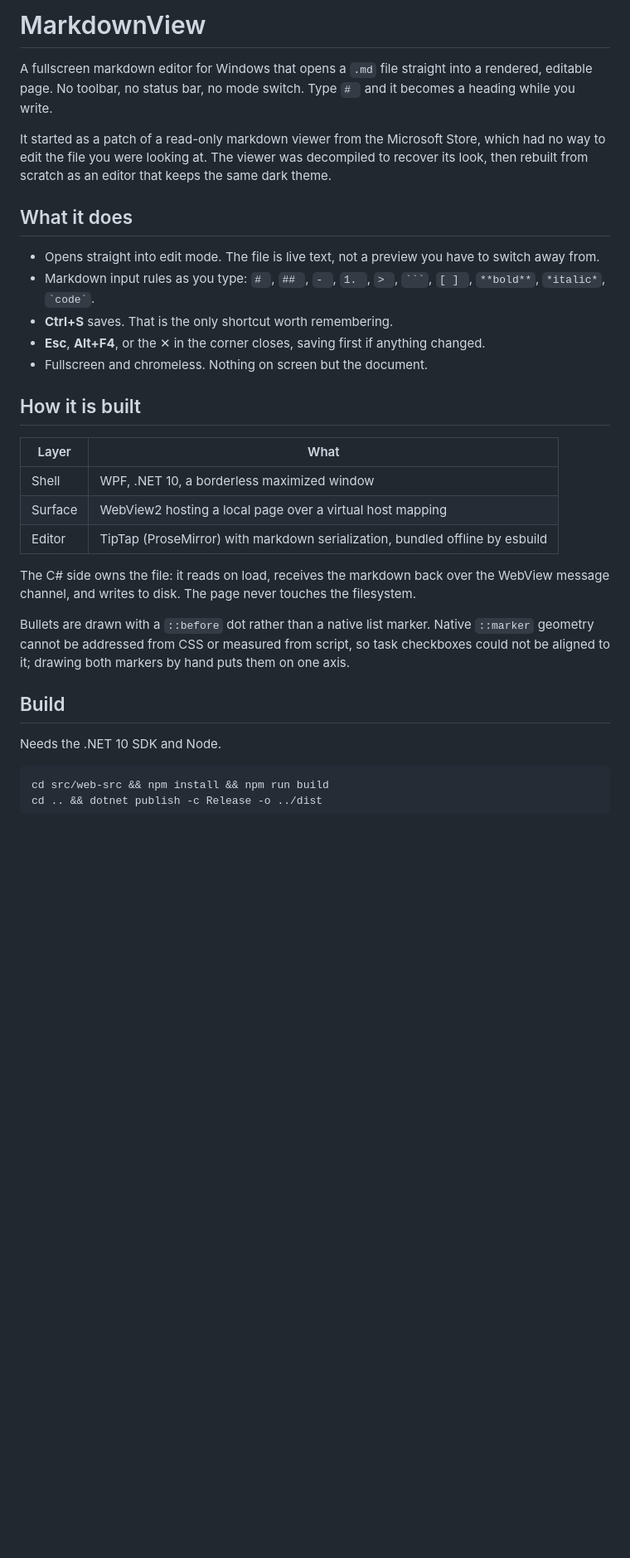
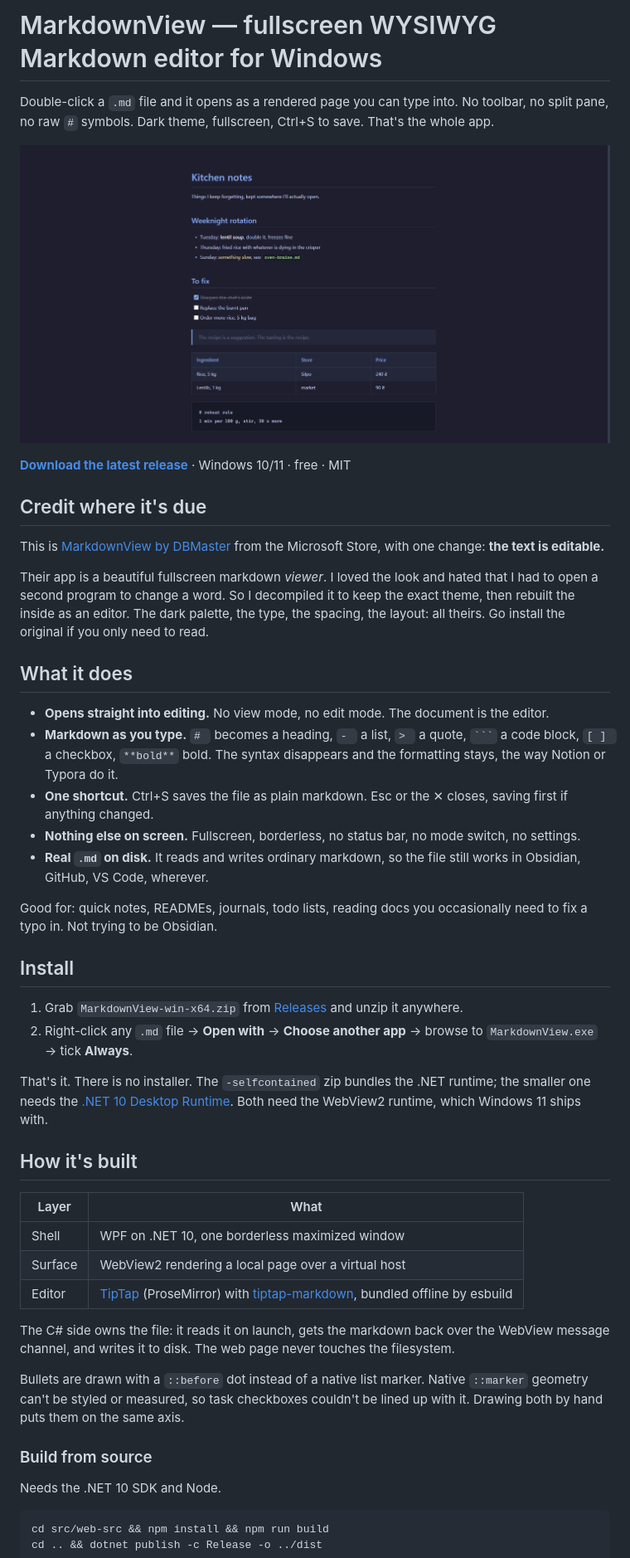
Before and after one commit to ArturLys/markdown-editor-windows, a Markdown page: README.md, the part around the change printed below. Shown: that part at 83% size. Rendered like a GitHub page; pictures changed too: docs/screenshot.png (added); blank space fills up the shorter version.

Commit message:
docs: credit the original, add screenshot and license
The Store viewer by DBMaster is where the look comes from; all this
project changed is making the text editable.

````diff
--- a/README.md
+++ b/README.md
@@ -1,30 +1,47 @@
-# MarkdownView
+# MarkdownView — fullscreen WYSIWYG Markdown editor for Windows
 
-A fullscreen markdown editor for Windows that opens a `.md` file straight into a rendered, editable page. No toolbar, no status bar, no mode switch. Type `# ` and it becomes a heading while you write.
+Double-click a `.md` file and it opens as a rendered page you can type into. No toolbar, no split pane, no raw `#` symbols. Dark theme, fullscreen, Ctrl+S to save. That's the whole app.
 
-It started as a patch of a read-only markdown viewer from the Microsoft Store, which had no way to edit the file you were looking at. The viewer was decompiled to recover its look, then rebuilt from scratch as an editor that keeps the same dark theme.
+![MarkdownView editing a markdown file fullscreen on Windows, dark theme, no toolbar](docs/screenshot.png)
+
+**[Download the latest release](https://github.com/ArturLys/markdown-editor-windows/releases/latest)** · Windows 10/11 · free · MIT
+
+## Credit where it's due
+
+This is [MarkdownView by DBMaster](https://apps.microsoft.com/detail/9n6pkz6fp1ml) from the Microsoft Store, with one change: **the text is editable.**
+
+Their app is a beautiful fullscreen markdown *viewer*. I loved the look and hated that I had to open a second program to change a word. So I decompiled it to keep the exact theme, then rebuilt the inside as an editor. The dark palette, the type, the spacing, the layout: all theirs. Go install the original if you only need to read.
 
 ## What it does
 
-- Opens straight into edit mode. The file is live text, not a preview you have to switch away from.
-- Markdown input rules as you type: `# `, `## `, `- `, `1. `, `> `, `` ``` ``, `[ ] `, `**bold**`, `*italic*`, `` `code` ``.
-- **Ctrl+S** saves. That is the only shortcut worth remembering.
-- **Esc**, **Alt+F4**, or the ✕ in the corner closes, saving first if anything changed.
-- Fullscreen and chromeless. Nothing on screen but the document.
+- **Opens straight into editing.** No view mode, no edit mode. The document is the editor.
+- **Markdown as you type.** `# ` becomes a heading, `- ` a list, `> ` a quote, `` ``` `` a code block, `[ ] ` a checkbox, `**bold**` bold. The syntax disappears and the formatting stays, the way Notion or Typora do it.
+- **One shortcut.** Ctrl+S saves the file as plain markdown. Esc or the ✕ closes, saving first if anything changed.
+- **Nothing else on screen.** Fullscreen, borderless, no status bar, no mode switch, no settings.
+- **Real `.md` on disk.** It reads and writes ordinary markdown, so the file still works in Obsidian, GitHub, VS Code, wherever.
 
-## How it is built
+Good for: quick notes, READMEs, journals, todo lists, reading docs you occasionally need to fix a typo in. Not trying to be Obsidian.
+
+## Install
+
+1. Grab `MarkdownView-win-x64.zip` from [Releases](https://github.com/ArturLys/markdown-editor-windows/releases/latest) and unzip it anywhere.
+2. Right-click any `.md` file → **Open with** → **Choose another app** → browse to `MarkdownView.exe` → tick **Always**.
+
+That's it. There is no installer. The `-selfcontained` zip bundles the .NET runtime; the smaller one needs the [.NET 10 Desktop Runtime](https://dotnet.microsoft.com/download/dotnet/10.0). Both need the WebView2 runtime, which Windows 11 ships with.
+
+## How it's built
 
 | Layer | What |
 |---|---|
-| Shell | WPF, .NET 10, a borderless maximized window |
-| Surface | WebView2 hosting a local page over a virtual host mapping |
-| Editor | TipTap (ProseMirror) with markdown serialization, bundled offline by esbuild |
+| Shell | WPF on .NET 10, one borderless maximized window |
+| Surface | WebView2 rendering a local page over a virtual host |
+| Editor | [TipTap](https://tiptap.dev) (ProseMirror) with [tiptap-markdown](https://github.com/aguingand/tiptap-markdown), bundled offline by esbuild |
 
-The C# side owns the file: it reads on load, receives the markdown back over the WebView message channel, and writes to disk. The page never touches the filesystem.
+The C# side owns the file: it reads it on launch, gets the markdown back over the WebView message channel, and writes it to disk. The web page never touches the filesystem.
 
-Bullets are drawn with a `::before` dot rather than a native list marker. Native `::marker` geometry cannot be addressed from CSS or measured from script, so task checkboxes could not be aligned to it; drawing both markers by hand puts them on one axis.
+Bullets are drawn with a `::before` dot instead of a native list marker. Native `::marker` geometry can't be styled or measured, so task checkboxes couldn't be lined up with it. Drawing both by hand puts them on the same axis.
 
-## Build
+### Build from source
 
 Needs the .NET 10 SDK and Node.
 
````
Also changed, not shown: other parts of README.md (+11 -6 lines), 2 other files.
